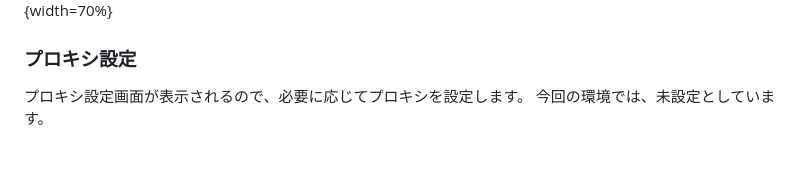
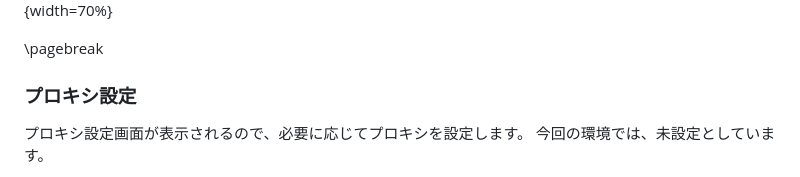
Before and after one commit to lpi-japan/server-text, a Markdown page: ubuntu/Chapter3.md, the part around one of its changes. Rendered like a GitHub page; blank space fills up the shorter version.

```diff
--- a/ubuntu/Chapter3.md
+++ b/ubuntu/Chapter3.md
@@ -80,6 +80,7 @@ Search domains:example1.jp
 
 ![ネットワーク設定画面](image/Ch3/05_networksetting.png){width=70%}
 
+\pagebreak
 ### プロキシ設定
 プロキシ設定画面が表示されるので、必要に応じてプロキシを設定します。
 今回の環境では、未設定としています。
```
Also changed, not shown: other parts of ubuntu/Chapter3.md (+6 -1 lines), ubuntu/Chapter2.md (+2 -2 lines).
